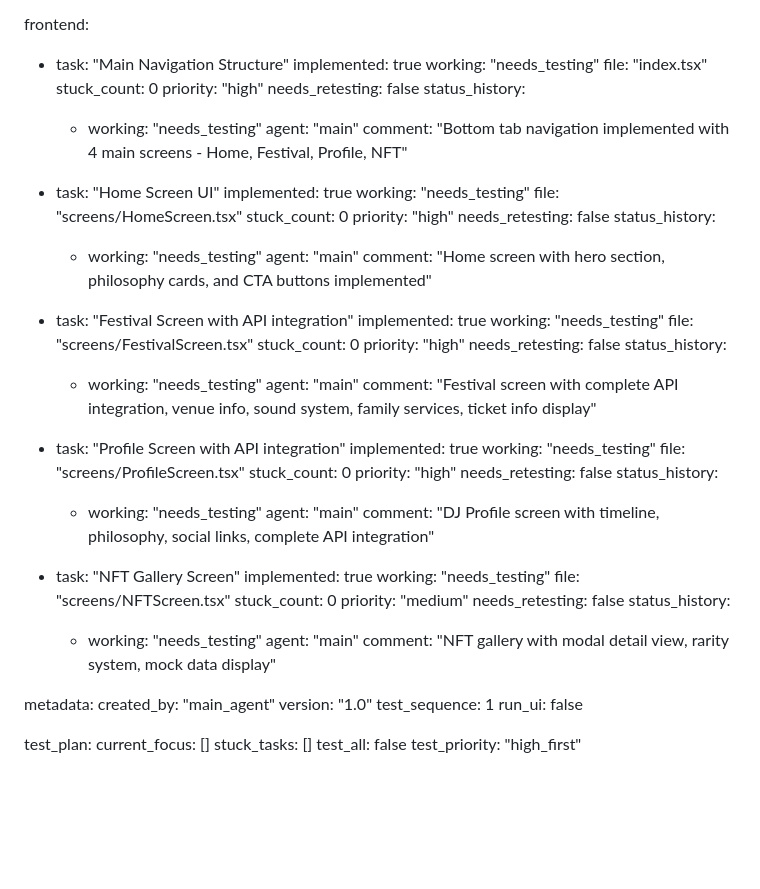
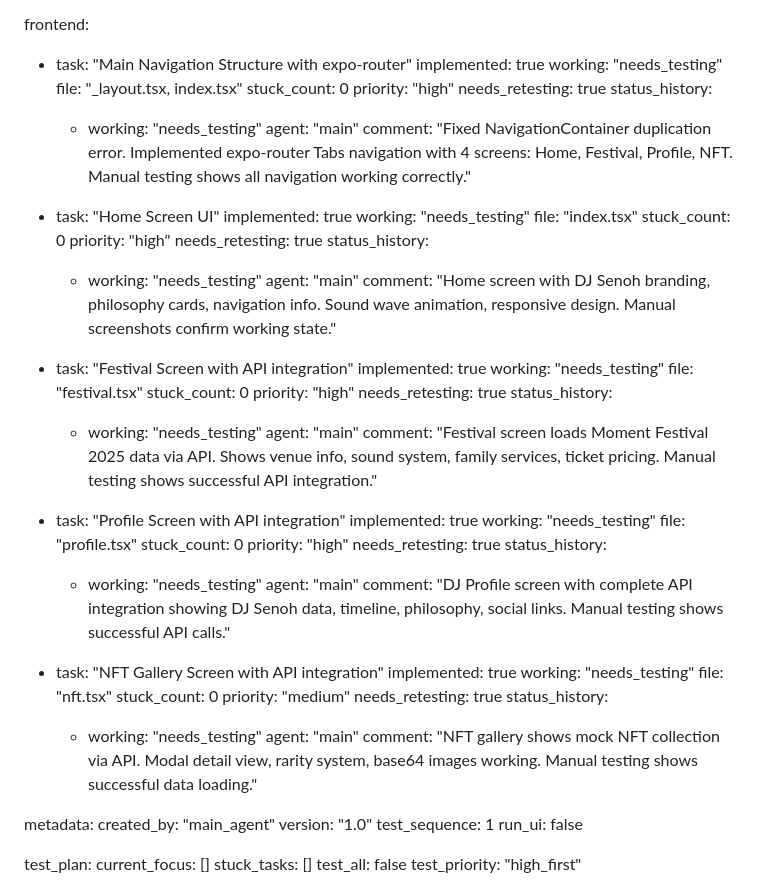
Before and after one commit to Tencho-AI-893/Tensho-893, a Markdown page: test_result.md, the part around the change. Rendered like a GitHub page; blank space fills up the shorter version.

Commit message:
auto-commit for 74521022-d893-4289-b421-537125eee0e0

```diff
--- a/test_result.md
+++ b/test_result.md
@@ -166,65 +166,65 @@ backend:
         comment: "✅ TESTED: POST /api/ticket-reservation endpoint working perfectly. Successfully creates reservations with correct price calculations (early_bird: ¥15000, regular: ¥18000, vip: ¥35000, family: ¥40000). Proper validation implemented - correctly rejects invalid festival IDs with 404 status. Tested with realistic Japanese user data (田中太郎, Japanese phone format)."
 
 frontend:
-  - task: "Main Navigation Structure"
+  - task: "Main Navigation Structure with expo-router"
+    implemented: true
+    working: "needs_testing"
+    file: "_layout.tsx, index.tsx"
+    stuck_count: 0
+    priority: "high"
+    needs_retesting: true
+    status_history:
+      - working: "needs_testing"
+        agent: "main"
+        comment: "Fixed NavigationContainer duplication error. Implemented expo-router Tabs navigation with 4 screens: Home, Festival, Profile, NFT. Manual testing shows all navigation working correctly."
+
+  - task: "Home Screen UI"
     implemented: true
     working: "needs_testing"
     file: "index.tsx"
     stuck_count: 0
     priority: "high"
-    needs_retesting: false
+    needs_retesting: true
     status_history:
       - working: "needs_testing"
         agent: "main"
-        comment: "Bottom tab navigation implemented with 4 main screens - Home, Festival, Profile, NFT"
-
-  - task: "Home Screen UI"
-    implemented: true
-    working: "needs_testing"
-    file: "screens/HomeScreen.tsx"
-    stuck_count: 0
-    priority: "high"
-    needs_retesting: false
-    status_history:
-      - working: "needs_testing"
-        agent: "main"
-        comment: "Home screen with hero section, philosophy cards, and CTA buttons implemented"
+        comment: "Home screen with DJ Senoh branding, philosophy cards, navigation info. Sound wave animation, responsive design. Manual screenshots confirm working state."
 
   - task: "Festival Screen with API integration"
     implemented: true
     working: "needs_testing"
-    file: "screens/FestivalScreen.tsx"
+    file: "festival.tsx"
     stuck_count: 0
     priority: "high"
-    needs_retesting: false
+    needs_retesting: true
     status_history:
       - working: "needs_testing"
         agent: "main"
-        comment: "Festival screen with complete API integration, venue info, sound system, family services, ticket info display"
+        comment: "Festival screen loads Moment Festival 2025 data via API. Shows venue info, sound system, family services, ticket pricing. Manual testing shows successful API integration."
 
   - task: "Profile Screen with API integration"
     implemented: true
     working: "needs_testing"
-    file: "screens/ProfileScreen.tsx"
+    file: "profile.tsx"
     stuck_count: 0
     priority: "high"
-    needs_retesting: false
+    needs_retesting: true
     status_history:
       - working: "needs_testing"
         agent: "main"
-        comment: "DJ Profile screen with timeline, philosophy, social links, complete API integration"
+        comment: "DJ Profile screen with complete API integration showing DJ Senoh data, timeline, philosophy, social links. Manual testing shows successful API calls."
 
-  - task: "NFT Gallery Screen"
+  - task: "NFT Gallery Screen with API integration"
     implemented: true
     working: "needs_testing"
-    file: "screens/NFTScreen.tsx"
+    file: "nft.tsx"
     stuck_count: 0
     priority: "medium"
-    needs_retesting: false
+    needs_retesting: true
     status_history:
       - working: "needs_testing"
         agent: "main"
-        comment: "NFT gallery with modal detail view, rarity system, mock data display"
+        comment: "NFT gallery shows mock NFT collection via API. Modal detail view, rarity system, base64 images working. Manual testing shows successful data loading."
 
 metadata:
   created_by: "main_agent"
```
